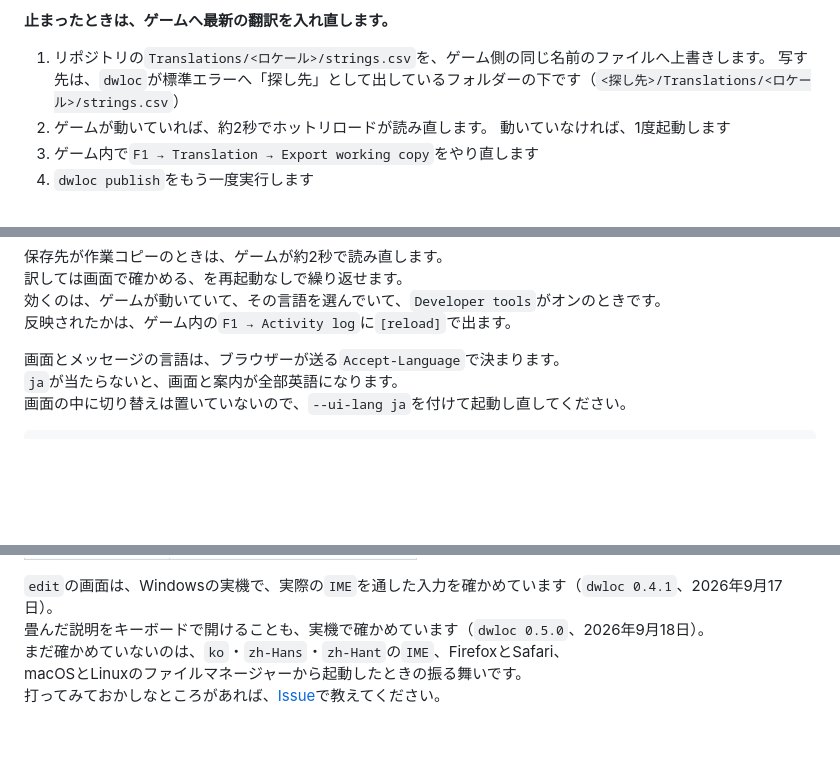
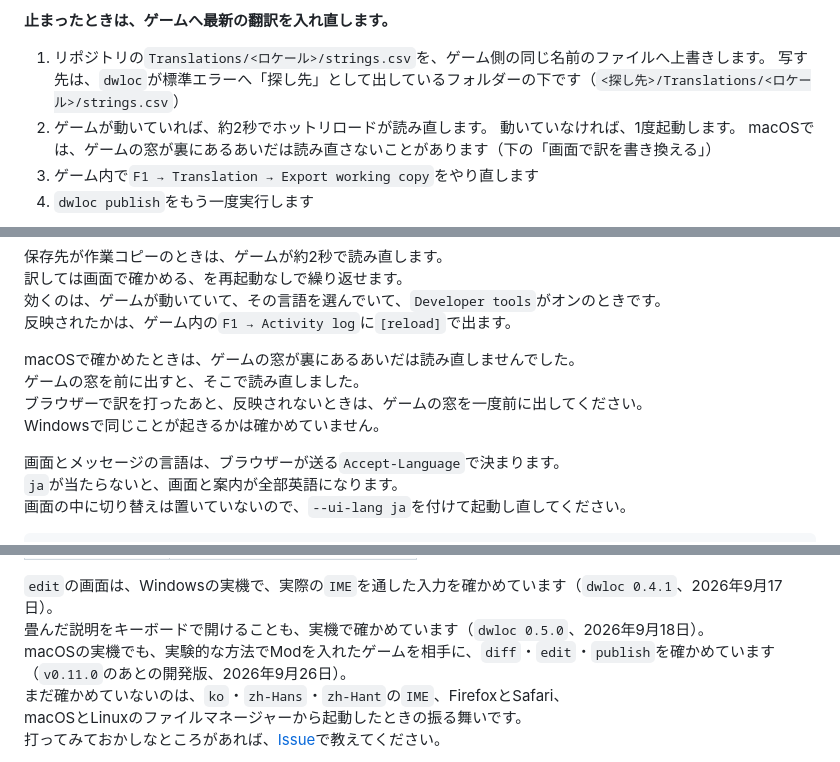
Before and after one commit to 223n/dragnwash-localization-editor, a Markdown page: README.md, 3 parts joined by grey strips. GitHub-like rendering; blank space fills up the shorter version.

```diff
--- a/README.md
+++ b/README.md
@@ -743,7 +758,8 @@ PowerShell、コマンドプロンプト、bashのどれにも、そのまま貼
 1. リポジトリの`Translations/<ロケール>/strings.csv`を、ゲーム側の同じ名前のファイルへ上書きします。
    写す先は、`dwloc`が標準エラーへ「探し先」として出しているフォルダーの下です（`<探し先>/Translations/<ロケール>/strings.csv`）
 1. ゲームが動いていれば、約2秒でホットリロードが読み直します。
-   動いていなければ、1度起動します
+   動いていなければ、1度起動します。
+   macOSでは、ゲームの窓が裏にあるあいだは読み直さないことがあります（下の「画面で訳を書き換える」）
 1. ゲーム内で`F1 → Translation → Export working copy`をやり直します
 1. `dwloc publish`をもう一度実行します
 
@@ -864,6 +888,11 @@ macOSでModが動くのは、今のところ上の「macOSで実行する」に
 訳しては画面で確かめる、を再起動なしで繰り返せます。
 効くのは、ゲームが動いていて、その言語を選んでいて、`Developer tools`がオンのときです。
 反映されたかは、ゲーム内の`F1 → Activity log`に`[reload]`で出ます。
+
+macOSで確かめたときは、ゲームの窓が裏にあるあいだは読み直しませんでした。
+ゲームの窓を前に出すと、そこで読み直しました。
+ブラウザーで訳を打ったあと、反映されないときは、ゲームの窓を一度前に出してください。
+Windowsで同じことが起きるかは確かめていません。
 
 画面とメッセージの言語は、ブラウザーが送る`Accept-Language`で決まります。
 `ja`が当たらないと、画面と案内が全部英語になります。
@@ -1432,6 +1461,7 @@ Pull Requestは1言語・まとまりのある範囲に絞ってください。
 
 `edit`の画面は、Windowsの実機で、実際の`IME`を通した入力を確かめています（`dwloc 0.4.1`、2026年9月17日）。
 畳んだ説明をキーボードで開けることも、実機で確かめています（`dwloc 0.5.0`、2026年9月18日）。
+macOSの実機でも、実験的な方法でModを入れたゲームを相手に、`diff`・`edit`・`publish`を確かめています（`v0.11.0`のあとの開発版、2026年9月26日）。
 まだ確かめていないのは、`ko`・`zh-Hans`・`zh-Hant`の`IME`、FirefoxとSafari、
 macOSとLinuxのファイルマネージャーから起動したときの振る舞いです。
 打ってみておかしなところがあれば、[Issue](https://github.com/223n/dragnwash-localization-editor/issues)で教えてください。
```
Also changed, not shown: other parts of README.md (+29 -6 lines), README.en.md (+39 -7 lines).
